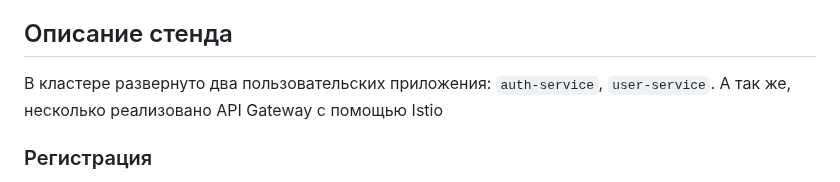
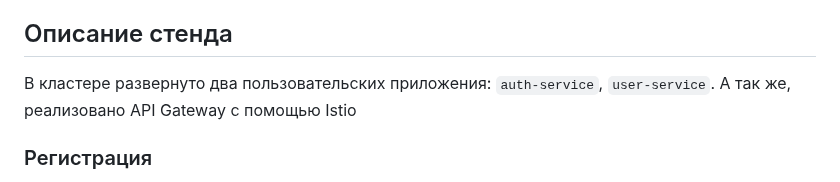
Before and after one commit to SSV682/homework3, a Markdown page: README.md, the part around the change. Rendered like a GitHub page.

```diff
--- a/README.md
+++ b/README.md
@@ -38,7 +38,7 @@ minikube tunnel
 
 ## Описание стенда
 
-В кластере развернуто два пользовательских приложения: `auth-service`, `user-service`. А так же, несколько
+В кластере развернуто два пользовательских приложения: `auth-service`, `user-service`. А так же,
 реализовано API Gateway с помощью Istio
 
 
```
